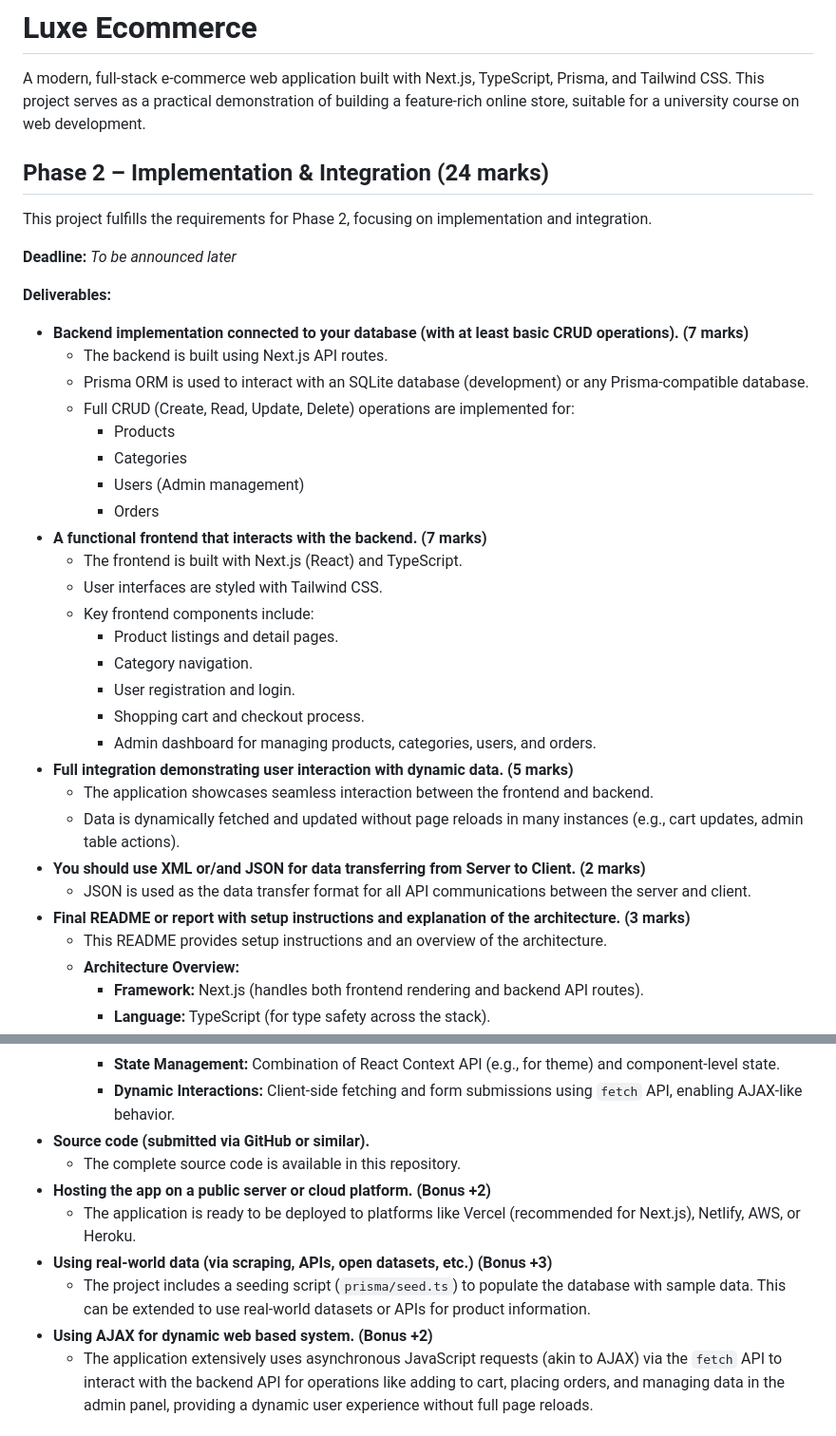
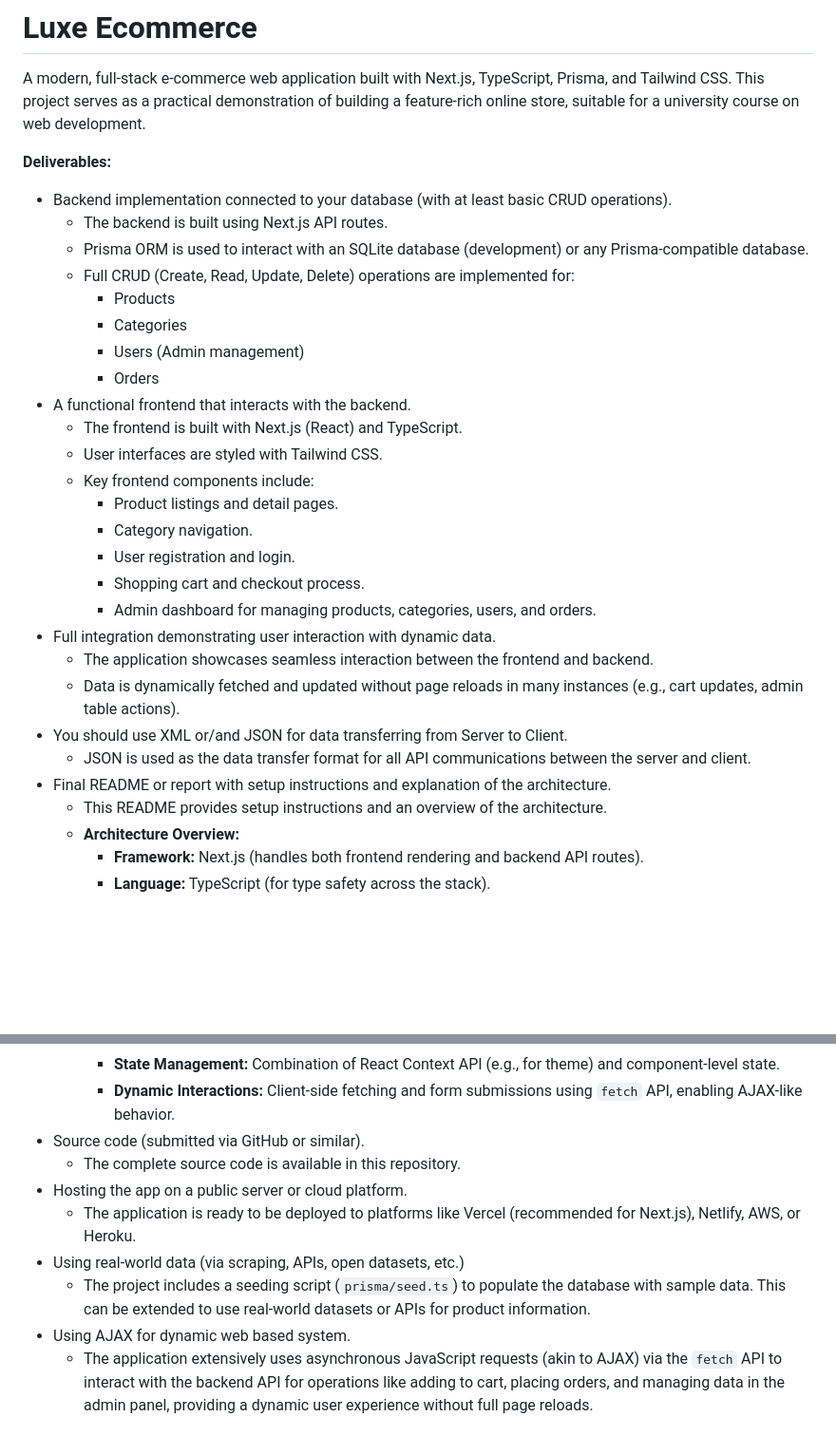
Before and after one commit to SkillzZA/Luxe-Ecommerce, a Markdown page: README.md, 2 parts joined by grey strips. Shown: that part at 95% size. Drawn GitHub-style; blank space fills up the shorter version.

Commit message:
Update README to remove marks and deadline information

```diff
--- a/README.md
+++ b/README.md
@@ -2,15 +2,9 @@
 
 A modern, full-stack e-commerce web application built with Next.js, TypeScript, Prisma, and Tailwind CSS. This project serves as a practical demonstration of building a feature-rich online store, suitable for a university course on web development.
 
-## Phase 2 – Implementation & Integration (24 marks)
-
-This project fulfills the requirements for Phase 2, focusing on implementation and integration.
-
-**Deadline:** _To be announced later_
-
 **Deliverables:**
 
-*   **Backend implementation connected to your database (with at least basic CRUD operations). (7 marks)**
+*   Backend implementation connected to your database (with at least basic CRUD operations).
     *   The backend is built using Next.js API routes.
     *   Prisma ORM is used to interact with an SQLite database (development) or any Prisma-compatible database.
     *   Full CRUD (Create, Read, Update, Delete) operations are implemented for:
@@ -18,7 +12,7 @@ This project fulfills the requirements for Phase 2, focusing on implementation a
         *   Categories
         *   Users (Admin management)
         *   Orders
-*   **A functional frontend that interacts with the backend. (7 marks)**
+*   A functional frontend that interacts with the backend.
     *   The frontend is built with Next.js (React) and TypeScript.
     *   User interfaces are styled with Tailwind CSS.
     *   Key frontend components include:
@@ -27,12 +21,12 @@ This project fulfills the requirements for Phase 2, focusing on implementation a
         *   User registration and login.
         *   Shopping cart and checkout process.
         *   Admin dashboard for managing products, categories, users, and orders.
-*   **Full integration demonstrating user interaction with dynamic data. (5 marks)**
+*   Full integration demonstrating user interaction with dynamic data.
     *   The application showcases seamless interaction between the frontend and backend.
     *   Data is dynamically fetched and updated without page reloads in many instances (e.g., cart updates, admin table actions).
-*   **You should use XML or/and JSON for data transferring from Server to Client. (2 marks)**
+*   You should use XML or/and JSON for data transferring from Server to Client.
     *   JSON is used as the data transfer format for all API communications between the server and client.
-*   **Final README or report with setup instructions and explanation of the architecture. (3 marks)**
+*   Final README or report with setup instructions and explanation of the architecture.
     *   This README provides setup instructions and an overview of the architecture.
     *   **Architecture Overview:**
         *   **Framework:** Next.js (handles both frontend rendering and backend API routes).
@@ -43,13 +37,13 @@ This project fulfills the requirements for Phase 2, focusing on implementation a
         *   **Frontend:** React components (pages and components directories) render the UI, using Tailwind CSS for styling.
         *   **State Management:** Combination of React Context API (e.g., for theme) and component-level state.
         *   **Dynamic Interactions:** Client-side fetching and form submissions using `fetch` API, enabling AJAX-like behavior.
-*   **Source code (submitted via GitHub or similar).**
+*   Source code (submitted via GitHub or similar).
     *   The complete source code is available in this repository.
-*   **Hosting the app on a public server or cloud platform. (Bonus +2)**
+*   Hosting the app on a public server or cloud platform.
     *   The application is ready to be deployed to platforms like Vercel (recommended for Next.js), Netlify, AWS, or Heroku.
-*   **Using real-world data (via scraping, APIs, open datasets, etc.) (Bonus +3)**
+*   Using real-world data (via scraping, APIs, open datasets, etc.)
     *   The project includes a seeding script (`prisma/seed.ts`) to populate the database with sample data. This can be extended to use real-world datasets or APIs for product information.
-*   **Using AJAX for dynamic web based system. (Bonus +2)**
+*   Using AJAX for dynamic web based system.
     *   The application extensively uses asynchronous JavaScript requests (akin to AJAX) via the `fetch` API to interact with the backend API for operations like adding to cart, placing orders, and managing data in the admin panel, providing a dynamic user experience without full page reloads.
 
 ## Features
```
